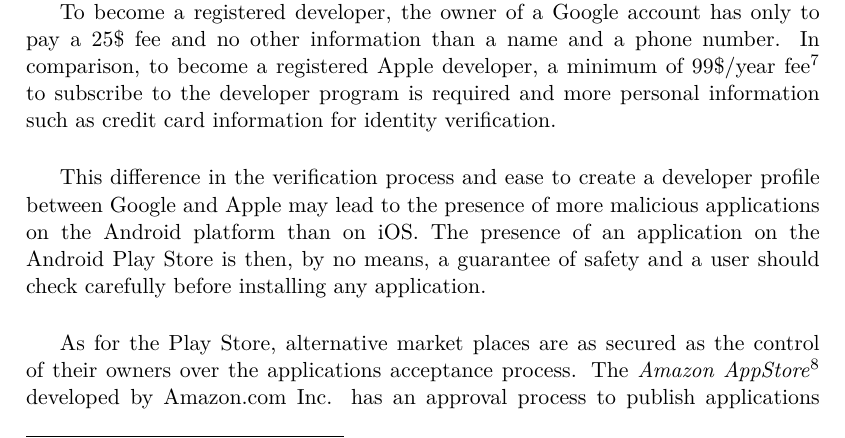
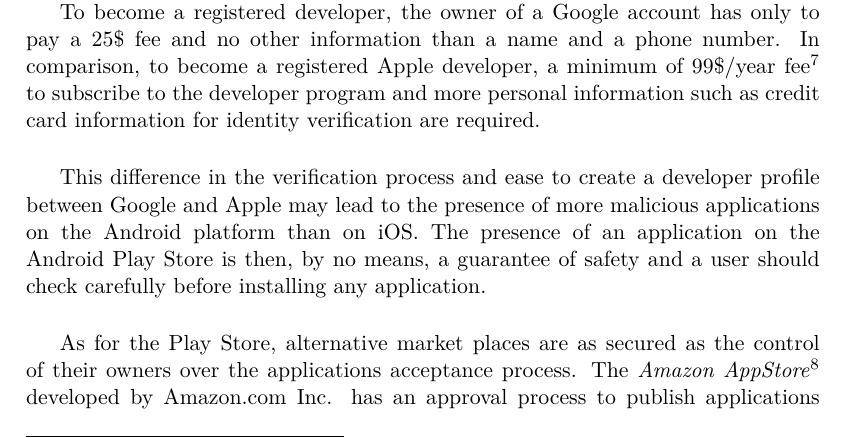
Before and after one commit to mart-e/thesis-report, a LaTeX thesis (Thesis.tex, which reads includes/android-secu.tex): part of page 30 of 72, cut so that both start at the same text. Compiled offline with pdfLaTeX.

Commit message:
error check

```diff
--- a/includes/android-secu.tex
+++ b/includes/android-secu.tex
@@ -166,7 +166,7 @@ This prevents detected malicious applications to be republished on different dev
 However, in the 2012 DefCon conference, Bob Pan, from TrendMicro Inc., presented a way to bypass this security by dividing a known virus in several parts and recreate the infected apk afterwards~\cite{secu-defcon}.\\
 
 To become a registered developer, the owner of a Google account has only to pay a 25\$ fee and no other information than a name and a phone number.
-In comparison, to become a registered Apple developer, a minimum of 99\$/year fee\footnote{According to Apple Developer Programs \url{https://developer.apple.com/programs/}} to subscribe to the developer program is required and more personal information such as credit card information for identity verification.\\
+In comparison, to become a registered Apple developer, a minimum of 99\$/year fee\footnote{According to Apple Developer Programs \url{https://developer.apple.com/programs/}} to subscribe to the developer program and more personal information such as credit card information for identity verification are required.\\
 
 This difference in the verification process and ease to create a developer profile between Google and Apple may lead to the presence of more malicious applications on the Android platform than on iOS.
 The presence of an application on the Android Play Store is then, by no means, a guarantee of safety and a user should check carefully before installing any application.\\
```
Also changed, not shown: Thesis.pdf.
